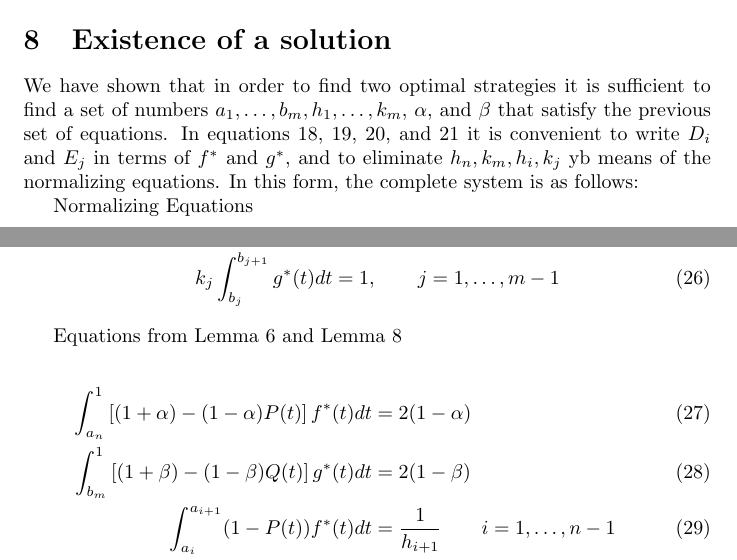
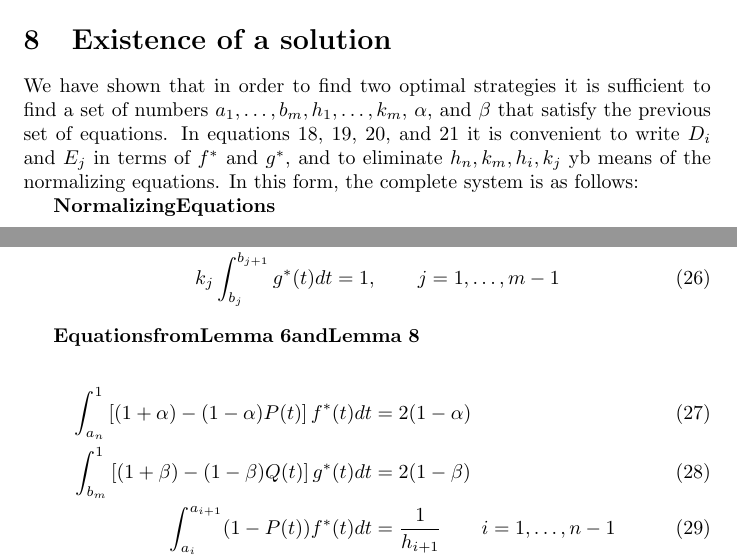
Before and after one commit to j2kun/restrepo-1957, a LaTeX document (main.tex): two parts of pages 16 and 17 of 20, joined at a grey line, cut so that both start at the same text. Compiled offline with pdfLaTeX.

Commit message:
\mathbf allowed only in math mode...

```diff
--- a/main.tex
+++ b/main.tex
@@ -1114,7 +1114,7 @@ convenient to write $D_i$ and $E_j$ in terms of $f^*$ and $g^*$, and to
 eliminate $h_n, k_m, h_i, k_j$ yb means of the normalizing equations. In this
 form, the complete system is as follows:
 
-\mathbf{Normalizing Equations}
+$\mathbf{Normalizing Equations}$
 
 \begin{align}
 h_n \int_{a_n}^1 f^*(t) dt + \alpha &= 1 \label{eqn:existence-14} \\
@@ -1123,8 +1123,8 @@ h_i \int_{a_i}^{a_{i+1}} f^*(t) dt &= 1, \qquad i=1, \dots, n-1 \label{eqn:exist
 k_j \int_{b_j}^{b_{j+1}} g^*(t) dt &= 1, \qquad j=1, \dots, m-1 \label{eqn:existence-17}
 \end{align}
 
-\mathbf{Equations from Lemma~\ref{lemma:coefficient-equations} and
-Lemma~\ref{lemma:optimality-of-corresponding-strategies}}
+$\mathbf{Equations from Lemma~\ref{lemma:coefficient-equations} and
+Lemma~\ref{lemma:optimality-of-corresponding-strategies}}$
 
 \begin{align}
 \int_{a_n}^1 \left [ (1+\alpha) - (1-\alpha)P(t) \right ] f^*(t) dt &= 2(1-\alpha) \label{eqn:existence-18} \\
```
